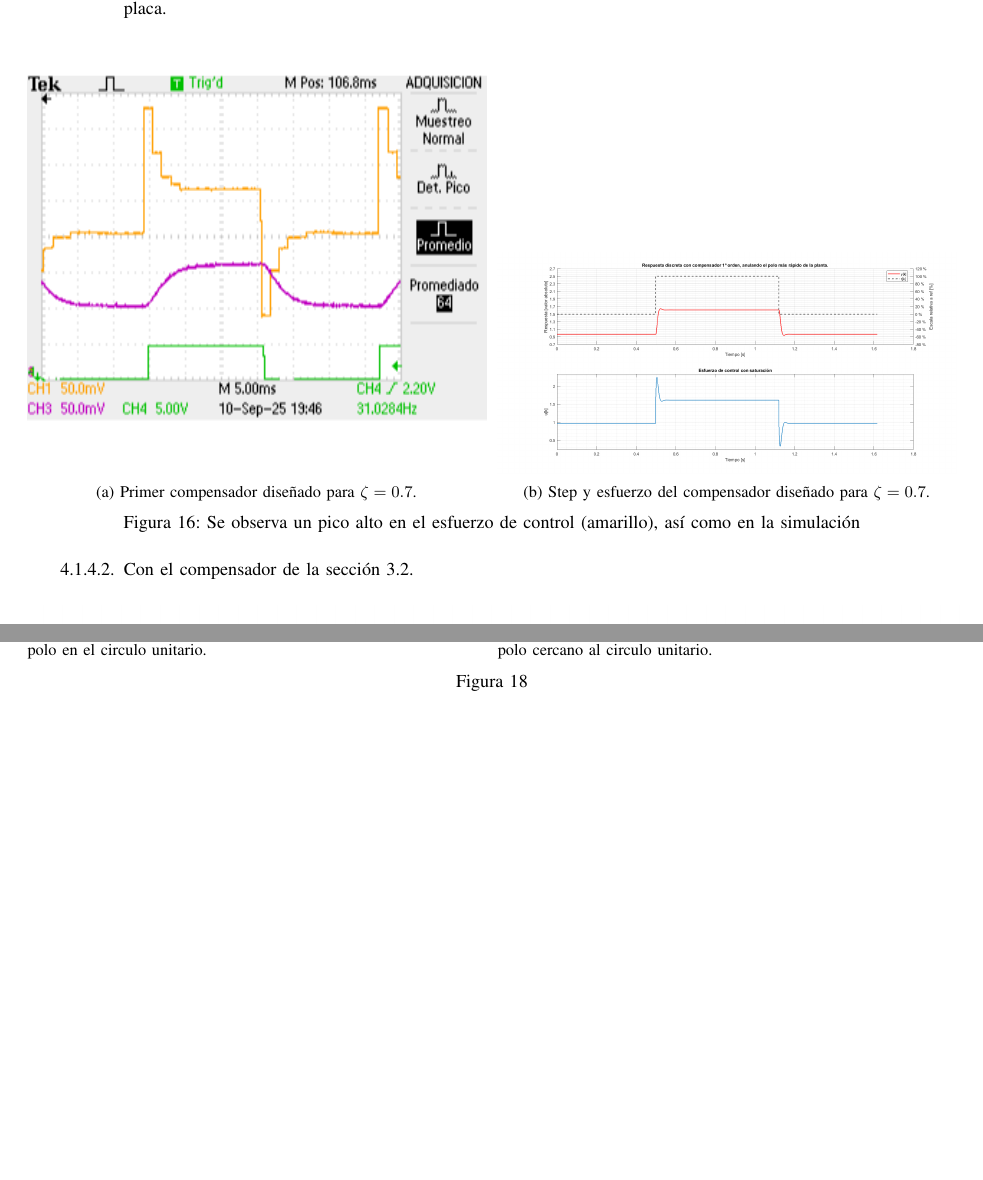
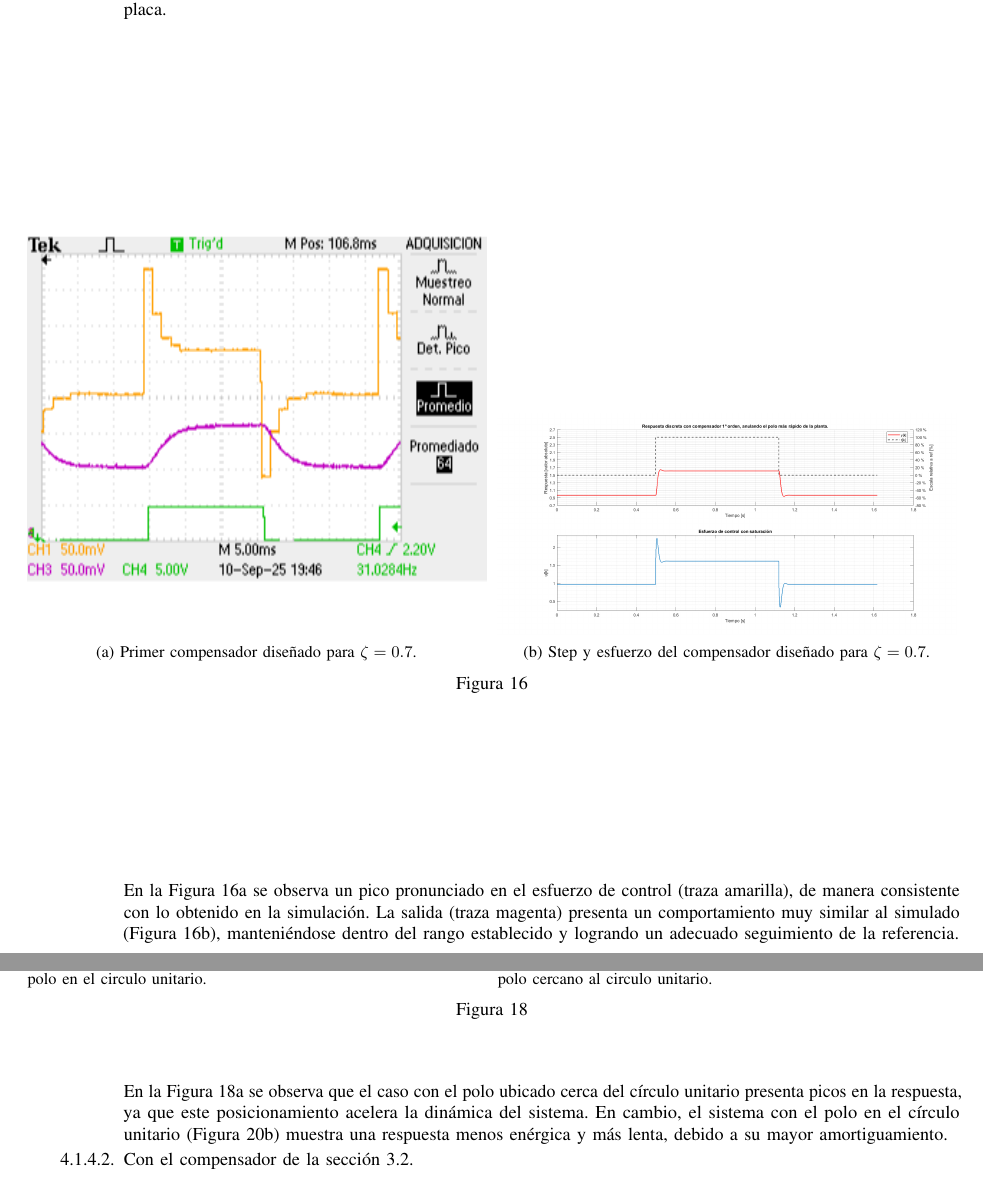
Before and after one commit to simplementeUnPorito/auto, a LaTeX paper (lab2.2/document.tex, which reads lab2.2/implementacion.tex): two parts of pages 7 and 8 of 28, joined at a grey line, cut so that both start at the same text, the shorter picture padded with empty space. Compiled offline with pdfLaTeX.

Commit message:
lab2 imp y doc

```diff
--- a/lab2.2/document.tex
+++ b/lab2.2/document.tex
@@ -9,6 +9,7 @@
 % ======= Matemática y tipografía =======
 \usepackage{amsmath, amssymb, amsfonts}
 \usepackage{microtype}  % ayuda a evitar overfull hbox
+\usepackage{float}
 
 % ======= Números y unidades =======
 \usepackage{siunitx}
--- a/lab2.2/implementacion.tex
+++ b/lab2.2/implementacion.tex
@@ -8,14 +9,17 @@
 			\item Con el compensador de la sección 3.1.\\
 			Se realizó la implementación en \textit{PSoC Creator} empleando los parámetros obtenidos en Matlab para un amortiguamiento objetivo de $\zeta = 0.7$. La Figura~\ref{fig:CLOSCCOMP1} muestra el primer compensador y la respuesta medida en placa.
 
-			\compararfigsC{./Img/CLOSCcomp1}{Primer compensador diseñado para $\zeta = 0.7$.}{fig:CLOSCCOMP1}{./Img/step_y_esfuerzoCompensador1}{Step y esfuerzo del compensador diseñado para $\zeta = 0.7$.}{fig:stepysfuerzcomp1}{Se observa un pico alto en el esfuerzo de control (amarillo), así como en la simulación}{fig:comparacion1}
+			\compararfigsC{./Img/CLOSCcomp1}{Primer compensador diseñado para $\zeta = 0.7$.}{fig:CLOSCCOMP1}{./Img/step_y_esfuerzoCompensador1}{Step y esfuerzo del compensador diseñado para $\zeta = 0.7$.}{fig:stepysfuerzcomp1}{}{fig:comparacion1}
 
-
-			\item Con el compensador de la sección 3.2.
+			En la Figura \ref{fig:CLOSCCOMP1} se observa un pico pronunciado en el esfuerzo de control (traza amarilla), de manera consistente con lo obtenido en la simulación. La salida (traza magenta) presenta un comportamiento muy similar al simulado (Figura \ref{fig:stepysfuerzcomp1}), manteniéndose dentro del rango establecido y logrando un adecuado seguimiento de la referencia.
 
 			\insertarfigurawide{./Img/step_y_esfuerzoCompensador2}{Segundo compensador diseñado para $\zeta = 0.7$.}{fig:stepysfuerzcomp2}{1}
 
 			\compararfigsC{./Img/CLOSCcomp2_1}{Primer compensador diseñado para $\zeta = 0.7$ con $ESS = 0$ y un polo en el circulo unitario.}{fig:CLOSCCOMP2}{./Img/CLOSCcomp2_09}{Segundo compensador diseñado para $\zeta = 0.7$ con $ESS=0$ y un polo cercano al circulo unitario.}{fig:CLOSCCOMP209}{}{fig:comparacion2}
+
+			En la Figura~\ref{fig:CLOSCCOMP2} se observa que el caso con el polo ubicado cerca del círculo unitario presenta picos en la respuesta, ya que este posicionamiento acelera la dinámica del sistema. En cambio, el sistema con el polo en el círculo unitario (Figura~\ref{fig:CLOSCCOMP209}) muestra una respuesta menos enérgica y más lenta, debido a su mayor amortiguamiento.
+			\item Con el compensador de la sección 3.2.
+
 
 			\insertarfigurawide{./Img/step_y_esfuerzoCompensador3}{Tercer compensador diseñado en Matlab.}{fig:stepysfuerzcomp3}{1}
 
```
Also changed, not shown: lab2.2/implementacion.tex (3 more changed lines).
